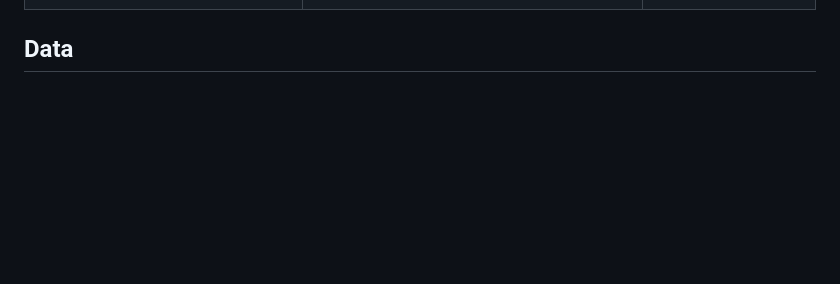
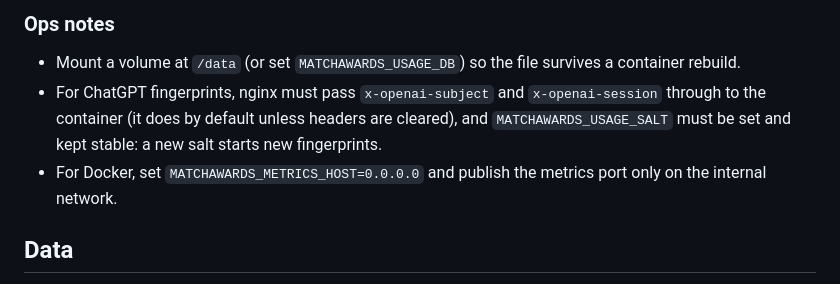
Before and after one commit to matchawards/matchawards-mcp, a Markdown page: README.md, the part around one of its changes. Drawn GitHub-style; blank space fills up the shorter version.

Commit message:
README: usage stats in hosted mode, metrics listener, stats command, ops notes

```diff
--- a/README.md
+++ b/README.md
@@ -137,3 +167,8 @@ Do not trust a broad private range such as `172.16.0.0/12`: it may overlap your
+### Ops notes
+
+- Mount a volume at `/data` (or set `MATCHAWARDS_USAGE_DB`) so the file survives a container rebuild.
+- For ChatGPT fingerprints, nginx must pass `x-openai-subject` and `x-openai-session` through to the container (it does by default unless headers are cleared), and `MATCHAWARDS_USAGE_SALT` must be set and kept stable: a new salt starts new fingerprints.
+- For Docker, set `MATCHAWARDS_METRICS_HOST=0.0.0.0` and publish the metrics port only on the internal network.
 
 ## Data
 
```
Also changed, not shown: other parts of README.md (+30 -0 lines).
